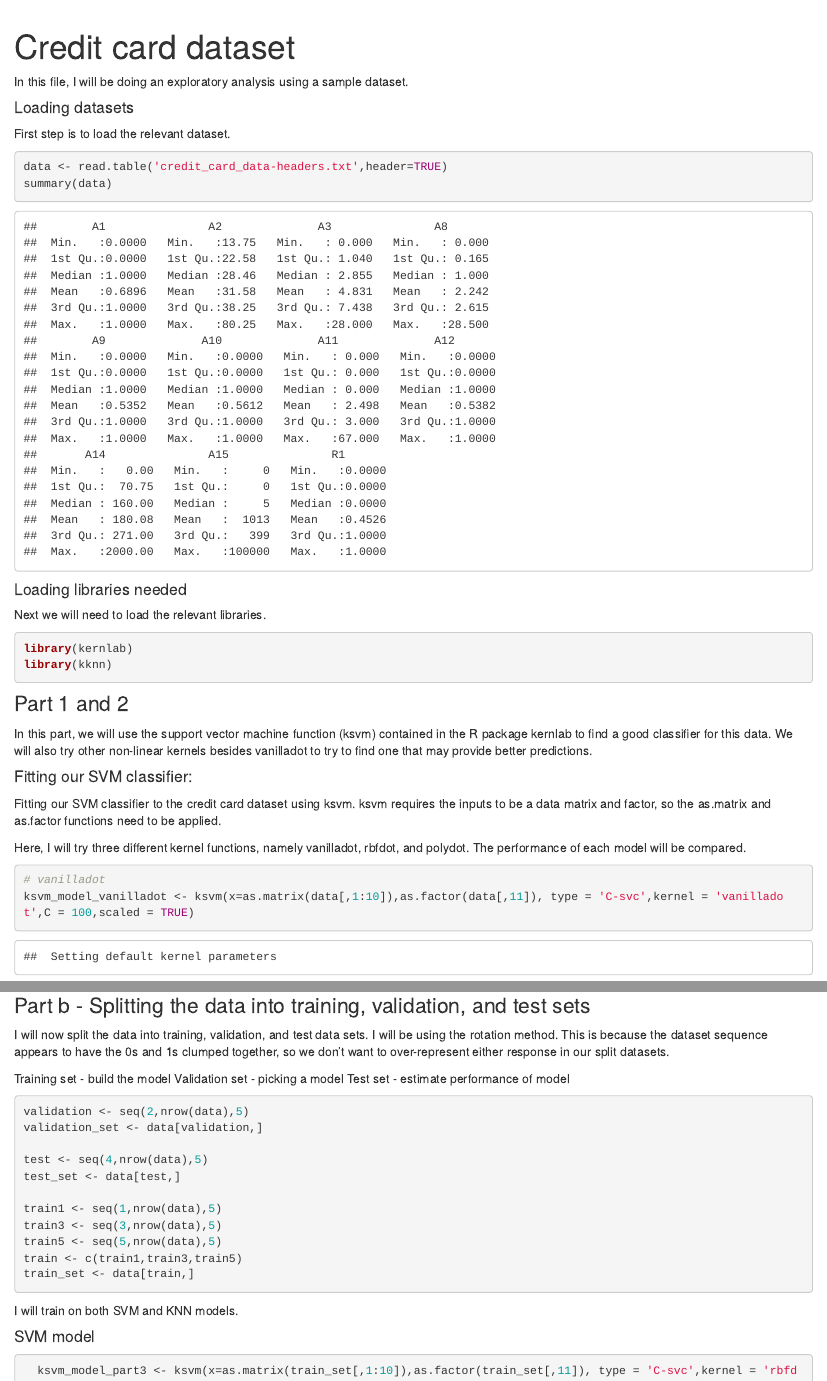
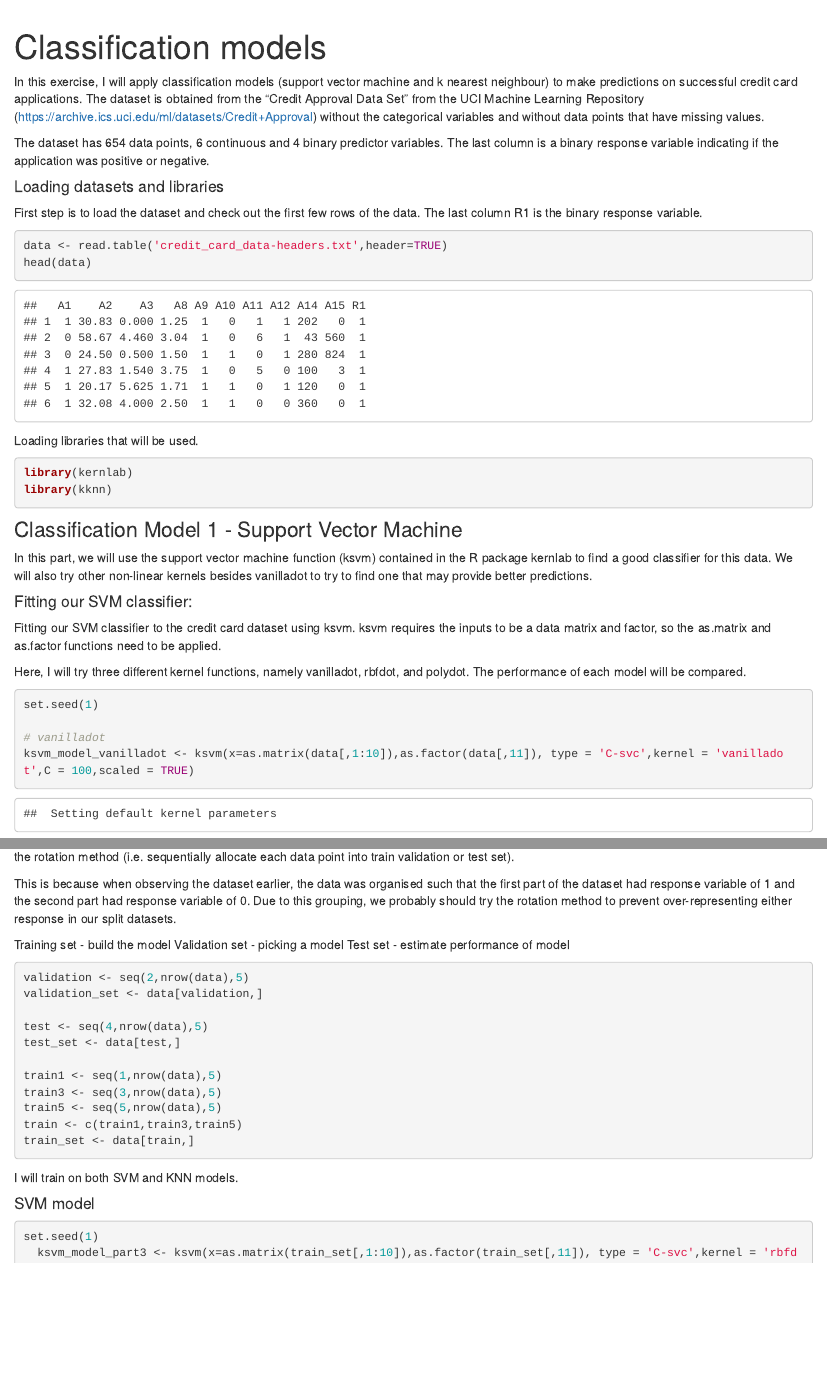
Before and after one commit to limwanting/portfolio-R, an R Markdown document (code_cc.Rmd): the page in a window 1100 px wide, from 60 px down, and a second part further down, joined at a grey line. Rendered offline with R 4.5, knitr and Pandoc, with nearby package versions; code that draws random numbers runs with fixed seeds of ours; some code elsewhere in the file could not run offline.

Commit message:
updated credit card data

````diff
--- a/code_cc.Rmd
+++ b/code_cc.Rmd
@@ -1,32 +1,32 @@
 ---
-title: "Credit card dataset"
+title: "Classification models"
 ---
 
 ```{r setup, include=FALSE}
 knitr::opts_chunk$set(echo = TRUE)
 ```
 
-In this file, I will be doing an exploratory analysis using a sample dataset.
+In this exercise, I will apply classification models (support vector machine and k nearest neighbour) to make predictions on successful credit card applications. The dataset is obtained from the “Credit Approval Data Set” from the UCI Machine Learning Repository (https://archive.ics.uci.edu/ml/datasets/Credit+Approval) without the categorical variables and without data points that have missing values.
 
-#### Loading datasets
+The dataset has 654 data points, 6 continuous and 4 binary predictor variables. The last column is a binary response variable indicating if the application was positive or negative.
 
-First step is to load the relevant dataset.
+#### Loading datasets and libraries
+
+First step is to load the dataset and check out the first few rows of the data. The last column R1 is the binary response variable.
 
 ```{r load data}
 data <- read.table('credit_card_data-headers.txt',header=TRUE)
-summary(data)
+head(data)
 ```
 
-#### Loading libraries needed
-
-Next we will need to load the relevant libraries.
+Loading libraries that will be used.
 
 ```{r}
 library(kernlab)
 library(kknn)
 ```
 
-### Part 1 and 2
+### Classification Model 1 - Support Vector Machine
 
 In this part, we will use the support vector machine function (ksvm) contained in the R package kernlab to find a good classifier for this data. We will also try other non-linear kernels besides vanilladot to try to find one that may provide better predictions.
 
@@ -37,6 +37,8 @@ Fitting our SVM classifier to the credit card dataset using ksvm. ksvm requires
 Here, I will try three different kernel functions, namely vanilladot, rbfdot, and polydot. The performance of each model will be compared.
 
 ```{r}
+set.seed(1)
+
 # vanilladot
 ksvm_model_vanilladot <- ksvm(x=as.matrix(data[,1:10]),as.factor(data[,11]), type = 'C-svc',kernel = 'vanilladot',C = 100,scaled = TRUE)
 ksvm_model_vanilladot
@@ -160,5 +163,5 @@ We can use k = `r kval` and it classifies the data points in the full dataset to
 
-In this section, we will use train.knn to perform leave-one-out crossvalidation. Randomly select one third of the dataset to be the test set.
+To improve the model, we can also use train.knn to perform leave-one-out crossvalidation. First run some code to randomly select one third of the dataset to be the test set.
 
 ```{r}
 sample_size <- floor(nrow(data)/3)
@@ -206,9 +209,11 @@ table(predict_test,test_set[,11])
 ```
 
 
-### Part b - Splitting the data into training, validation, and test sets
+### Splitting the data into training, validation, and test sets
 
-I will now split the data into training, validation, and test data sets. I will be using the rotation method. This is because the dataset sequence appears to have the 0s and 1s clumped together, so we don't want to over-represent either response in our split datasets.
+Another approach is to split the data into 3 sets - training, validation, and test data sets. For this particular dataset, I will not randomly split but use the rotation method (i.e. sequentially allocate each data point into train validation or test set).
+
+This is because when observing the dataset earlier, the data was organised such that the first part of the dataset had response variable of 1 and the second part had response variable of 0. Due to this grouping, we probably should try the rotation method to prevent over-representing either response in our split datasets.
 
 Training set - build the model
 Validation set - picking a model
@@ -234,6 +239,7 @@ I will train on both SVM and KNN models.
 #### SVM model
 
 ```{r}
+set.seed(1)
   ksvm_model_part3 <- ksvm(x=as.matrix(train_set[,1:10]),as.factor(train_set[,11]), type = 'C-svc',kernel = 'rbfdot',C = 100,scaled = TRUE)
 
 preds_ksvm_train <- predict(ksvm_model_part3,train_set[,1:10])
````
Also changed, not shown: code_cc.Rmd (20 more changed lines), 3 other files.
